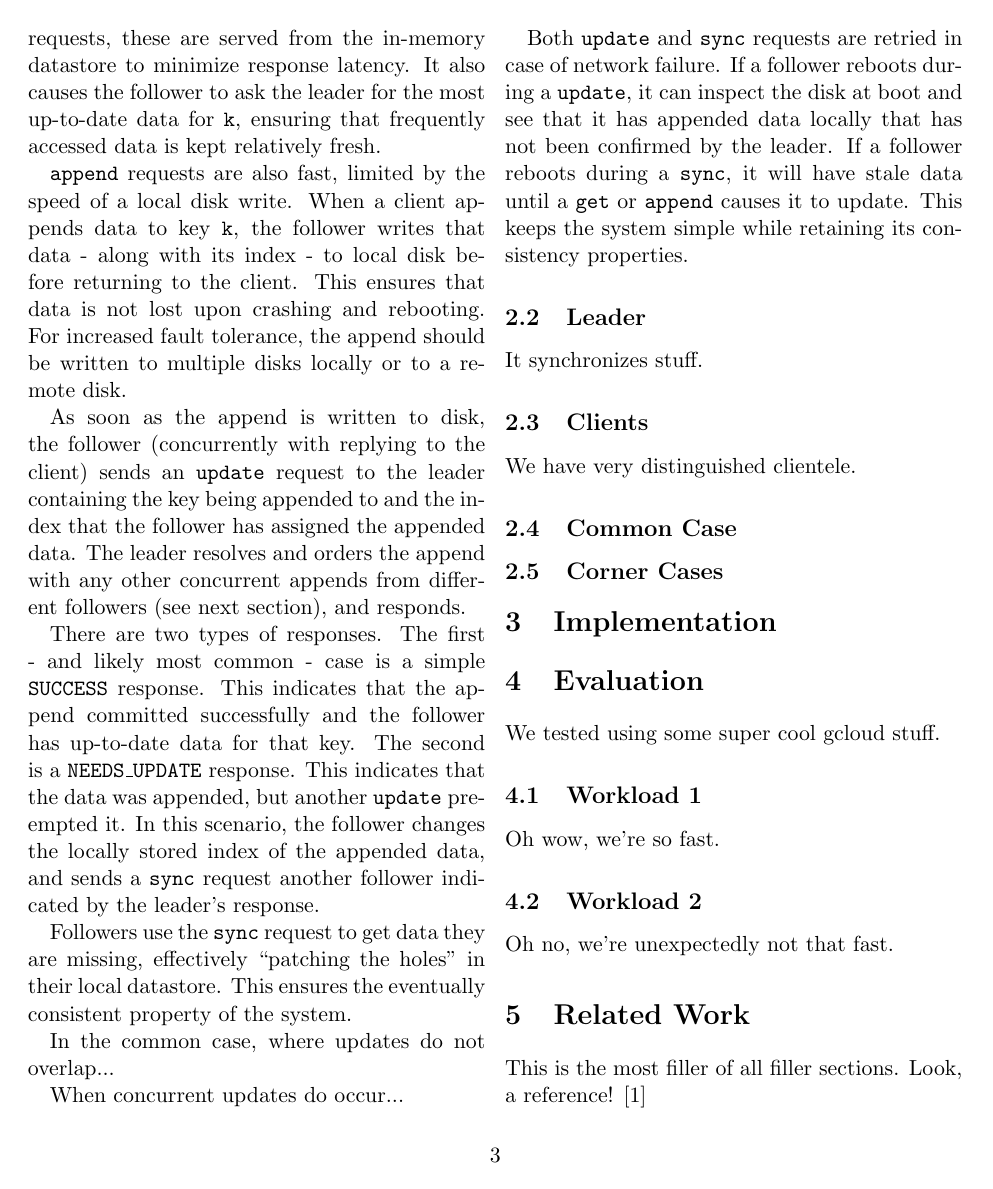
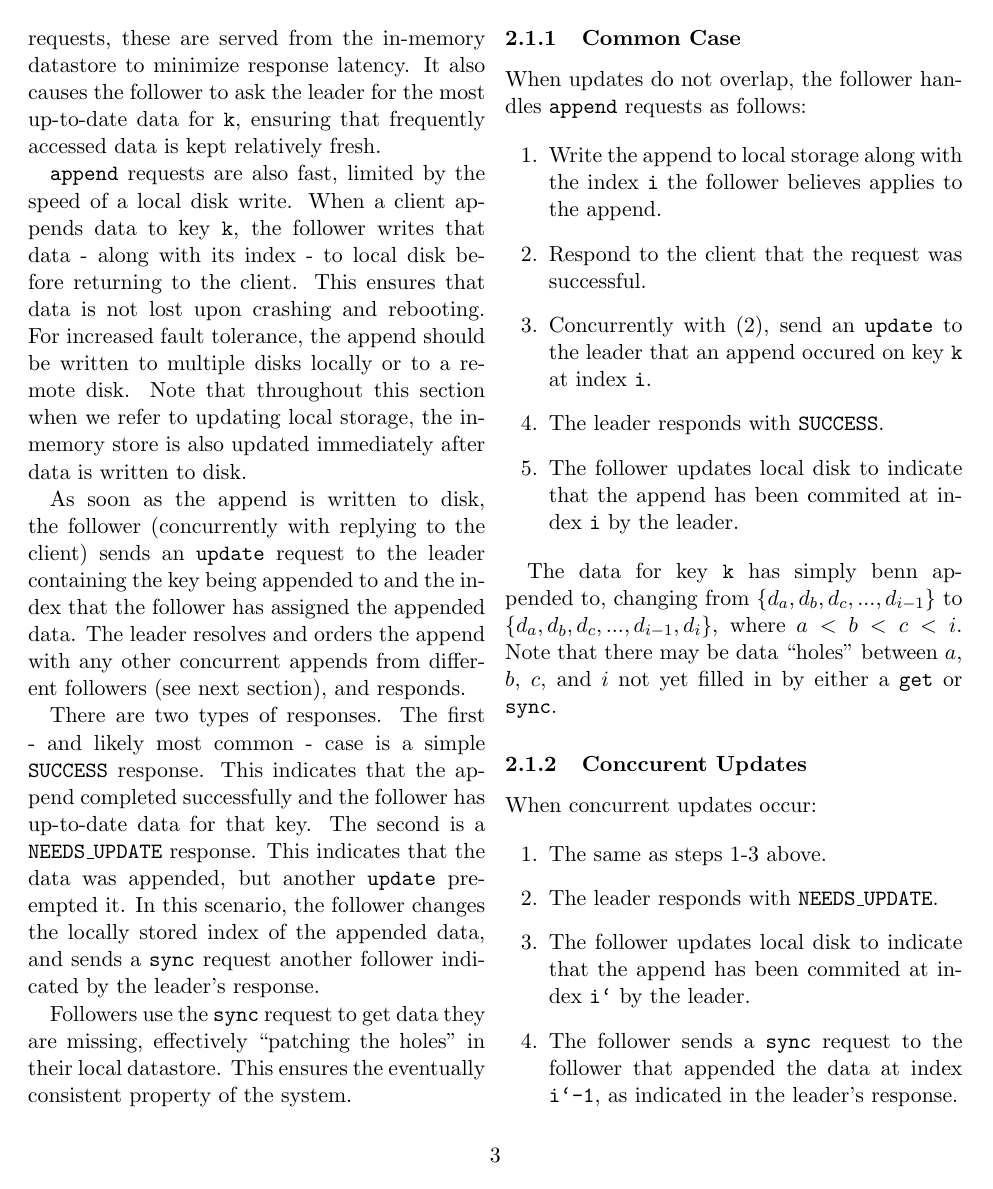
Before and after one commit to MingyanZhao/distributed-key-value-store, a LaTeX document (paper/paper.tex): page 3 of 4. Compiled offline with pdfLaTeX.

Commit message:
Finished first draft of the follower

```diff
--- a/paper/paper.tex
+++ b/paper/paper.tex
@@ -142,7 +142,8 @@ write. When a client appends data to key \texttt{k}, the follower writes that
 data - along with its index - to local disk before returning to the client. This
 ensures that data is not lost upon crashing and rebooting. For increased fault
 tolerance, the append should be written to multiple disks locally or to a remote
-disk.
+disk. Note that throughout this section when we refer to updating local storage,
+the in-memory store is also updated immediately after data is written to disk.
 
 As soon as the append is written to disk, the follower (concurrently with
 replying to the client) sends an \texttt{update} request to the leader
@@ -152,7 +153,7 @@ other concurrent appends from different followers (see next section), and
 responds.
 
 There are two types of responses. The first - and likely most common - case
-is a simple \texttt{SUCCESS} response. This indicates that the append committed
+is a simple \texttt{SUCCESS} response. This indicates that the append completed
 successfully and the follower has up-to-date data for that key. The second is a
 \texttt{NEEDS\_UPDATE} response. This indicates that the data was appended, but
 another \texttt{update} preempted it. In this scenario, the follower changes the
@@ -163,7 +164,40 @@ Followers use the \texttt{sync} request to get data they are missing,
 effectively ``patching the holes" in their local datastore. This ensures the
 eventually consistent property of the system.
 
-In the common case, where updates do not overlap...
+\subsubsection{Common Case}
+When updates do not overlap, the follower handles \texttt{append} requests as
+follows:
 
-When concurrent updates do occur...
+\begin{enumerate}
+	\item Write the append to local storage along with the index \texttt{i}
+		the follower believes applies to the append.
+	\item Respond to the client that the request was successful.
+	\item Concurrently with (2), send an \texttt{update} to the leader that
+		an append occured on key \texttt{k} at index \texttt{i}.
+	\item The leader responds with \texttt{SUCCESS}.
+	\item The follower updates local disk to indicate that the append has
+		been commited at index \texttt{i} by the leader.
+\end{enumerate}
 
+The data for key \texttt{k} has simply benn appended to, changing from $\{d_a,
+d_b, d_c, ..., d_{i-1}\}$ to $\{d_a, d_b, d_c, ..., d_{i-1}, d_i\}$, where $a < b <
+c < i$. Note that there may be data ``holes" between $a$, $b$, $c$, and $i$ not
+yet filled in by either a \texttt{get} or \texttt{sync}.
+
+\subsubsection{Conccurent Updates}
+When concurrent updates occur:
+
+% TODO: There's some ugly mixing of texttt and math notation here, particularly
+% around i'.
+\begin{enumerate}
+	\item The same as steps 1-3 above.
+	\item The leader responds with \texttt{NEEDS\_UPDATE}.
+	\item The follower updates local disk to indicate that the append has
+		been commited at index \texttt{i`} by the leader.
+	\item The follower sends a \texttt{sync} request to the follower that
+		appended the data at index \texttt{i`-1}, as indicated in the
+		leader's response.
+	\item The follower receives and stores on local disk the data it was
+		missing, including what the leader deemed to be the ``winner" of
+		index \texttt{i}.
+\end{enumerate}
@@ -183,11 +231,11 @@ It synchronizes stuff.
 % Describe the API and guarantees exposed to clients.
 We have very distinguished clientele.
 
-\subsection{Common Case}
-
 \subsection{Corner Cases}
 % Multiple simultaneous writes from c1 and c2 to f1. How do we ensure that the
 % GL does not order w2 before w1?
+% What if the sync request can be partially satisfied. Do we not respond, or
+% respond partially and expect another sync request from the same follower?
 
 \section{Implementation}
 
```
Also changed, not shown: paper/paper.tex (28 more changed lines).
